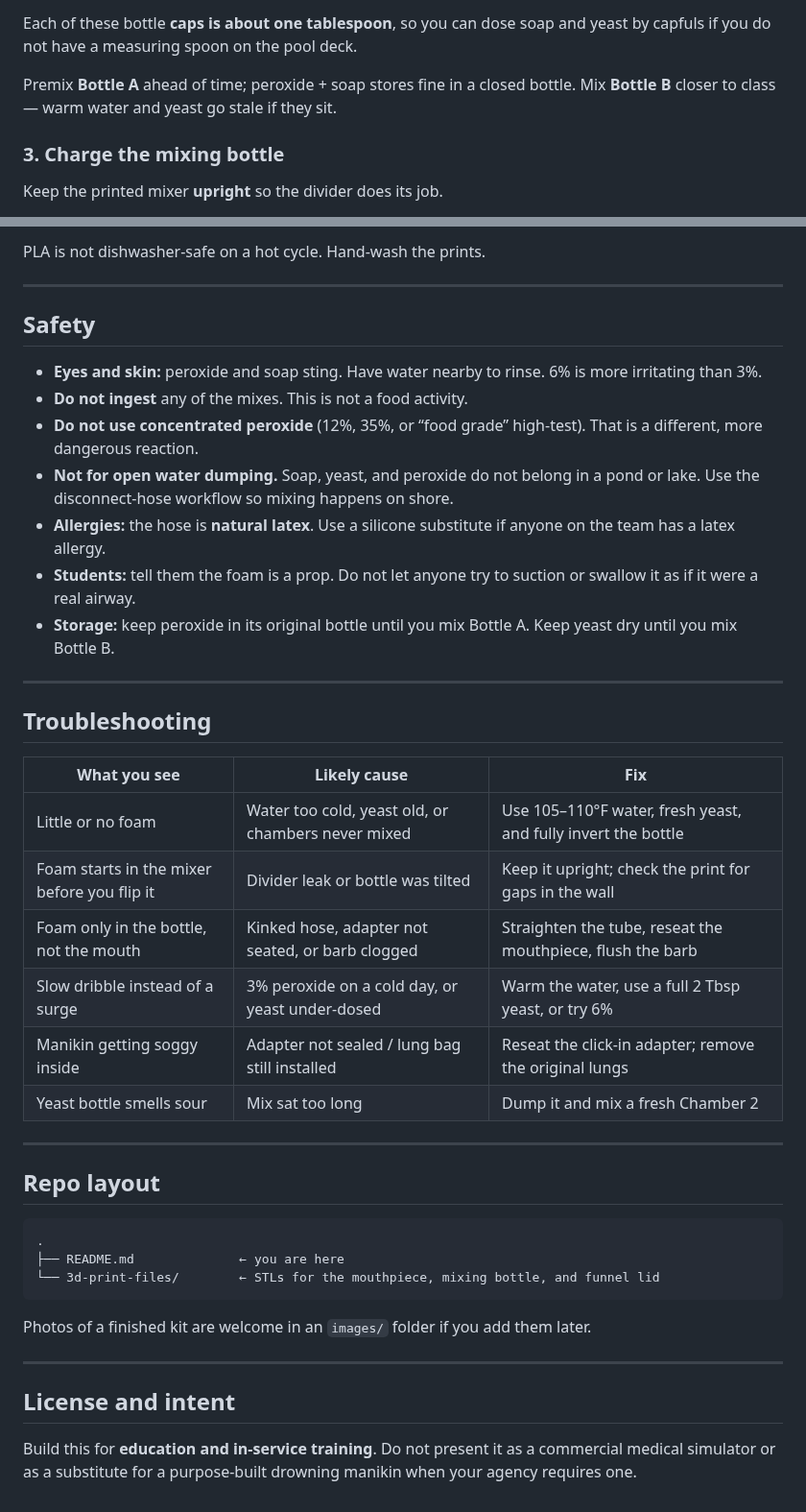
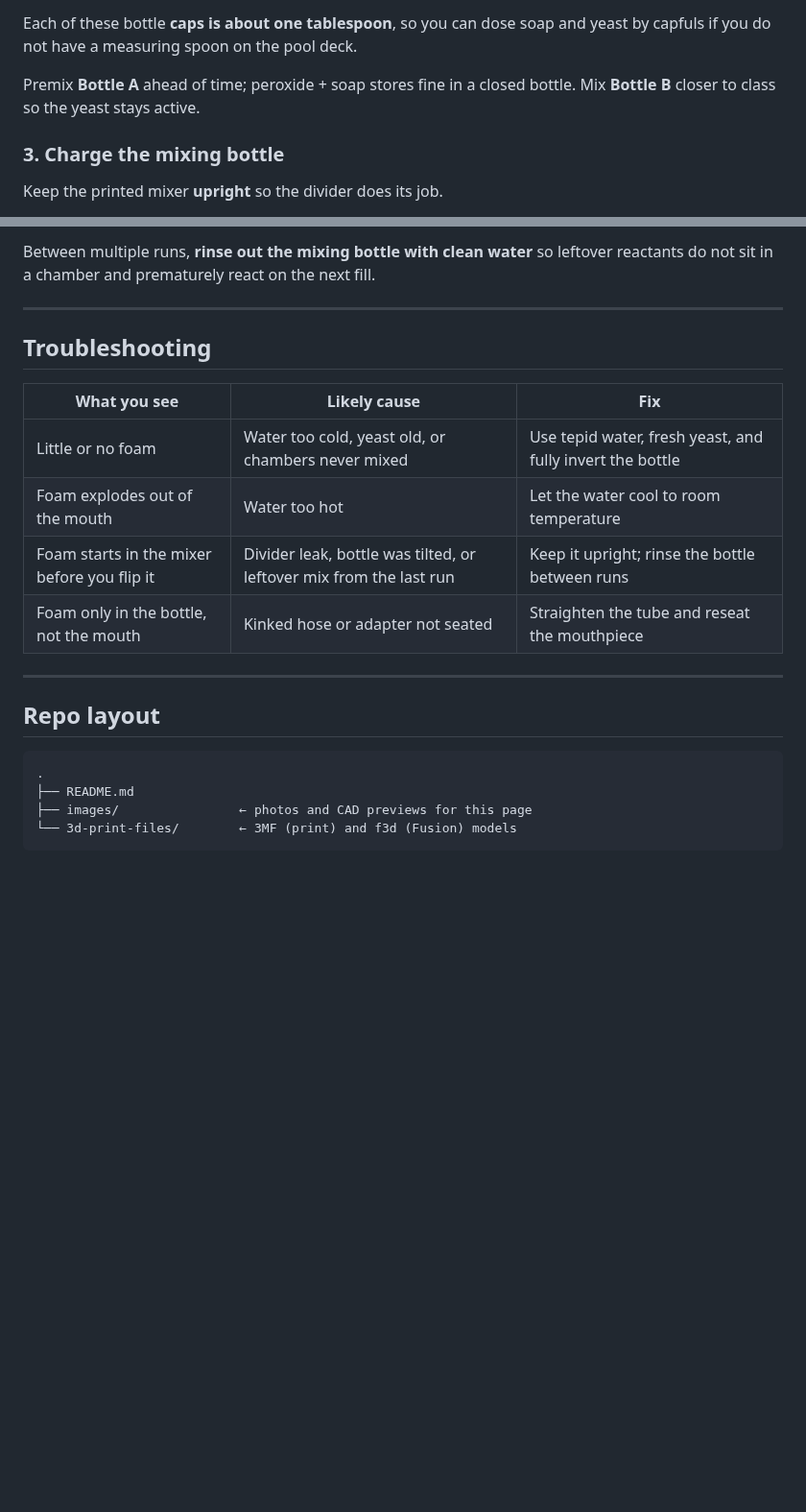
Before and after one commit to LavaTiger99/drowning-foaming-mannequin, a Markdown page: README.md, 2 parts joined by grey strips. Shown at 96% size. Drawn GitHub-style; blank space fills up the shorter version.

````diff
--- a/README.md
+++ b/README.md
@@ -135,7 +140,7 @@ That mix almost fills the 1000 ml bottle. The soap goes in *after* the peroxide
 
 Each of these bottle **caps is about one tablespoon**, so you can dose soap and yeast by capfuls if you do not have a measuring spoon on the pool deck.
 
-Premix **Bottle A** ahead of time; peroxide + soap stores fine in a closed bottle. Mix **Bottle B** closer to class — warm water and yeast go stale if they sit.
+Premix **Bottle A** ahead of time; peroxide + soap stores fine in a closed bottle. Mix **Bottle B** closer to class so the yeast stays active.
 
 ### 3. Charge the mixing bottle
 
@@ -223,17 +214,5 @@ Foam will keep coming until the peroxide is used up. Have towels ready. Keep foa
 
-PLA is not dishwasher-safe on a hot cycle. Hand-wash the prints.
-
----
-
-## Safety
-
-- **Eyes and skin:** peroxide and soap sting. Have water nearby to rinse. 6% is more irritating than 3%.
-- **Do not ingest** any of the mixes. This is not a food activity.
-- **Do not use concentrated peroxide** (12%, 35%, or “food grade” high-test). That is a different, more dangerous reaction.
-- **Not for open water dumping.** Soap, yeast, and peroxide do not belong in a pond or lake. Use the disconnect-hose workflow so mixing happens on shore.
-- **Allergies:** the hose is **natural latex**. Use a silicone substitute if anyone on the team has a latex allergy.
-- **Students:** tell them the foam is a prop. Do not let anyone try to suction or swallow it as if it were a real airway.
-- **Storage:** keep peroxide in its original bottle until you mix Bottle A. Keep yeast dry until you mix Bottle B.
+Between multiple runs, **rinse out the mixing bottle with clean water** so leftover reactants do not sit in a chamber and prematurely react on the next fill.
 
 ---
 
@@ -241,12 +220,10 @@ PLA is not dishwasher-safe on a hot cycle. Hand-wash the prints.
 
 | What you see | Likely cause | Fix |
 | --- | --- | --- |
-| Little or no foam | Water too cold, yeast old, or chambers never mixed | Use 105–110°F water, fresh yeast, and fully invert the bottle |
-| Foam starts in the mixer before you flip it | Divider leak or bottle was tilted | Keep it upright; check the print for gaps in the wall |
-| Foam only in the bottle, not the mouth | Kinked hose, adapter not seated, or barb clogged | Straighten the tube, reseat the mouthpiece, flush the barb |
-| Slow dribble instead of a surge | 3% peroxide on a cold day, or yeast under-dosed | Warm the water, use a full 2 Tbsp yeast, or try 6% |
-| Manikin getting soggy inside | Adapter not sealed / lung bag still installed | Reseat the click-in adapter; remove the original lungs |
-| Yeast bottle smells sour | Mix sat too long | Dump it and mix a fresh Chamber 2 |
+| Little or no foam | Water too cold, yeast old, or chambers never mixed | Use tepid water, fresh yeast, and fully invert the bottle |
+| Foam explodes out of the mouth | Water too hot | Let the water cool to room temperature |
+| Foam starts in the mixer before you flip it | Divider leak, bottle was tilted, or leftover mix from the last run | Keep it upright; rinse the bottle between runs |
+| Foam only in the bottle, not the mouth | Kinked hose or adapter not seated | Straighten the tube and reseat the mouthpiece |
 
 ---
 
@@ -254,14 +231,7 @@ PLA is not dishwasher-safe on a hot cycle. Hand-wash the prints.
 
 ```text
 .
-├── README.md              ← you are here
-└── 3d-print-files/        ← STLs for the mouthpiece, mixing bottle, and funnel lid
+├── README.md
+├── images/                ← photos and CAD previews for this page
+└── 3d-print-files/        ← 3MF (print) and f3d (Fusion) models
 ```
-
-Photos of a finished kit are welcome in an `images/` folder if you add them later.
-
----
-
-## License and intent
-
-Build this for **education and in-service training**. Do not present it as a commercial medical simulator or as a substitute for a purpose-built drowning manikin when your agency requires one.
````
Also changed, not shown: other parts of README.md (+48 -57 lines), 3d-print-files/README.md (+8 -13 lines), images/mixing-bottle.png (added), images/mouthpiece-adapter.png (added).
